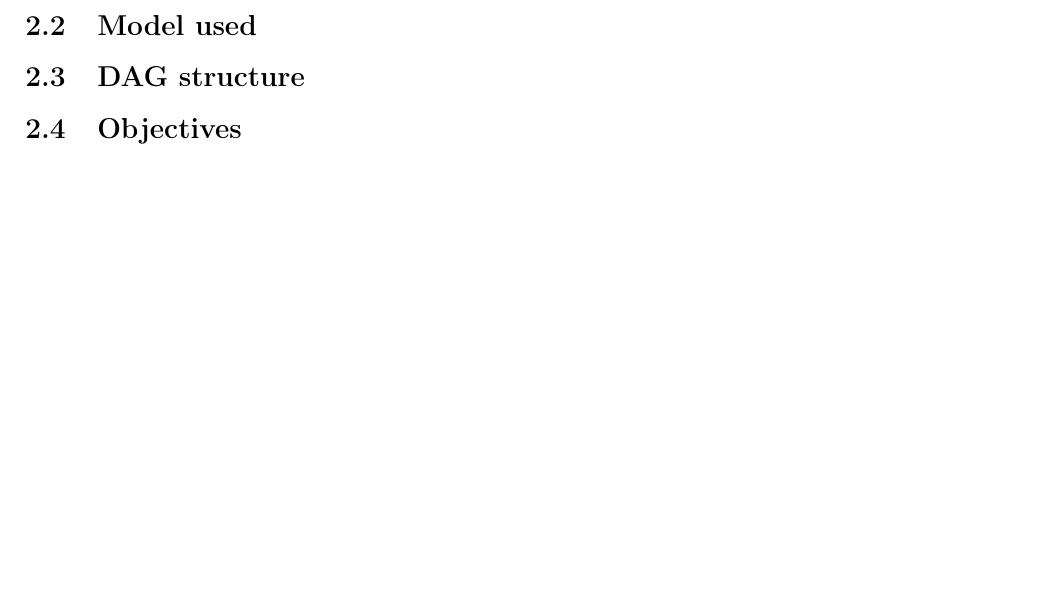
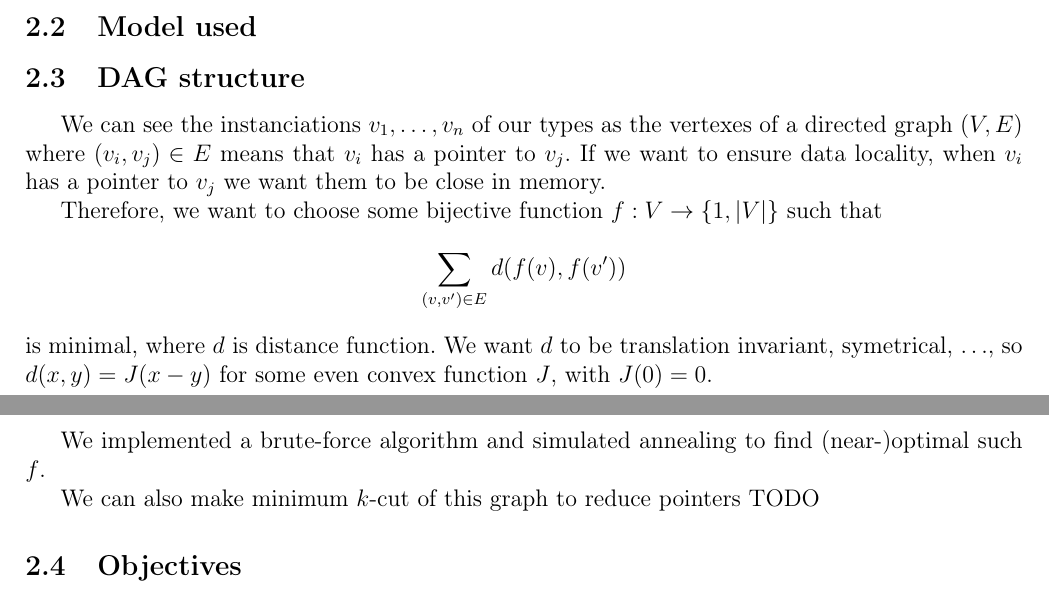
Before and after one commit to TWal/ENS_ispp, a LaTeX document (Draft/draft.tex): part of page 1 of 2 before the commit and two parts of pages 1 and 2 of 3 after it, the two joined at a grey line, cut so that both start at the same text, the shorter picture padded with empty space. Compiled offline with pdfLaTeX.

Commit message:
Start to fill section about DAG structure

```diff
--- a/Draft/draft.tex
+++ b/Draft/draft.tex
@@ -41,6 +41,16 @@ caches utilisé ...
 \subsection{Model used}
 
 \subsection{DAG structure}
+
+We can see the instanciations $v_1, \dots, v_n$ of our types as the vertexes of a directed graph $(V, E)$ where $(v_i, v_j) \in E$ means that $v_i$ has a pointer to $v_j$.
+If we want to ensure data locality, when $v_i$ has a pointer to $v_j$ we want them to be close in memory.
+
+Therefore, we want to choose some bijective function $f : V \to \{1, |V|\}$ such that \[ \sum_{(v, v') \in E} d(f(v), f(v')) \] is minimal, where $d$ is distance function.
+We want $d$ to be translation invariant, symetrical, \dots, so $d(x, y) = J(x-y)$ for some even convex function $J$, with $J(0) = 0$.
+
+We implemented a brute-force algorithm and simulated annealing to find (near-)optimal such $f$.
+
+We can also make minimum $k$-cut of this graph to reduce pointers TODO
 
 \subsection{Objectives}
 
```
